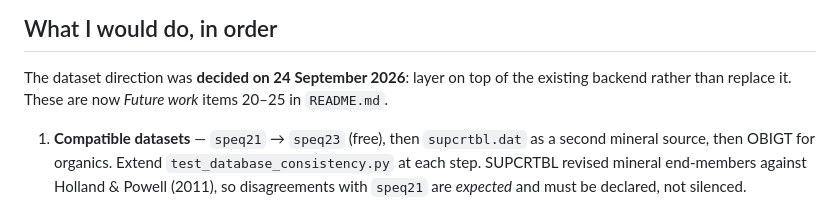
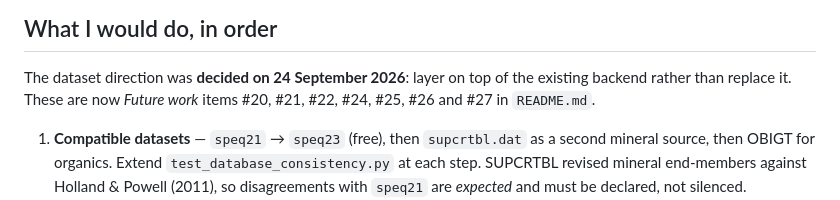
Before and after one commit to JamesRH/microbial_thermo, a Markdown page: RESEARCH.md, the part around the change. GitHub-like rendering.

```diff
--- a/RESEARCH.md
+++ b/RESEARCH.md
@@ -365,7 +365,7 @@ class of error nothing currently catches.
 
 The dataset direction was **decided on 24 September 2026**: layer on top of
 the existing backend rather than replace it. These are now *Future work* items
-20–25 in `README.md`.
+#20, #21, #22, #24, #25, #26 and #27 in `README.md`.
 
 1. **Compatible datasets** — `speq21` → `speq23` (free), then `supcrtbl.dat`
    as a second mineral source, then OBIGT for organics. Extend
```
Also changed, not shown: NOTES.md (+5 -1 lines), README.md (+25 -19 lines).
